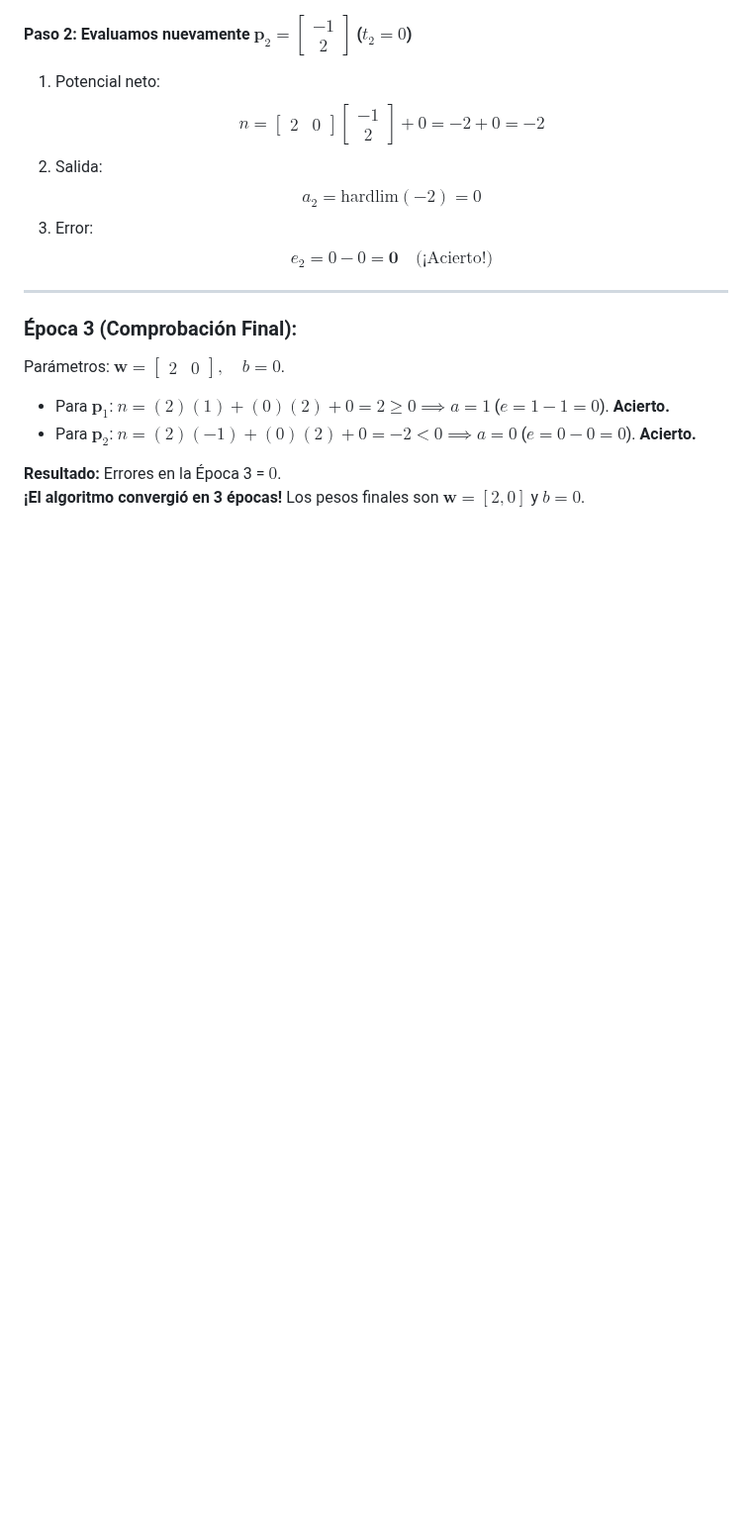
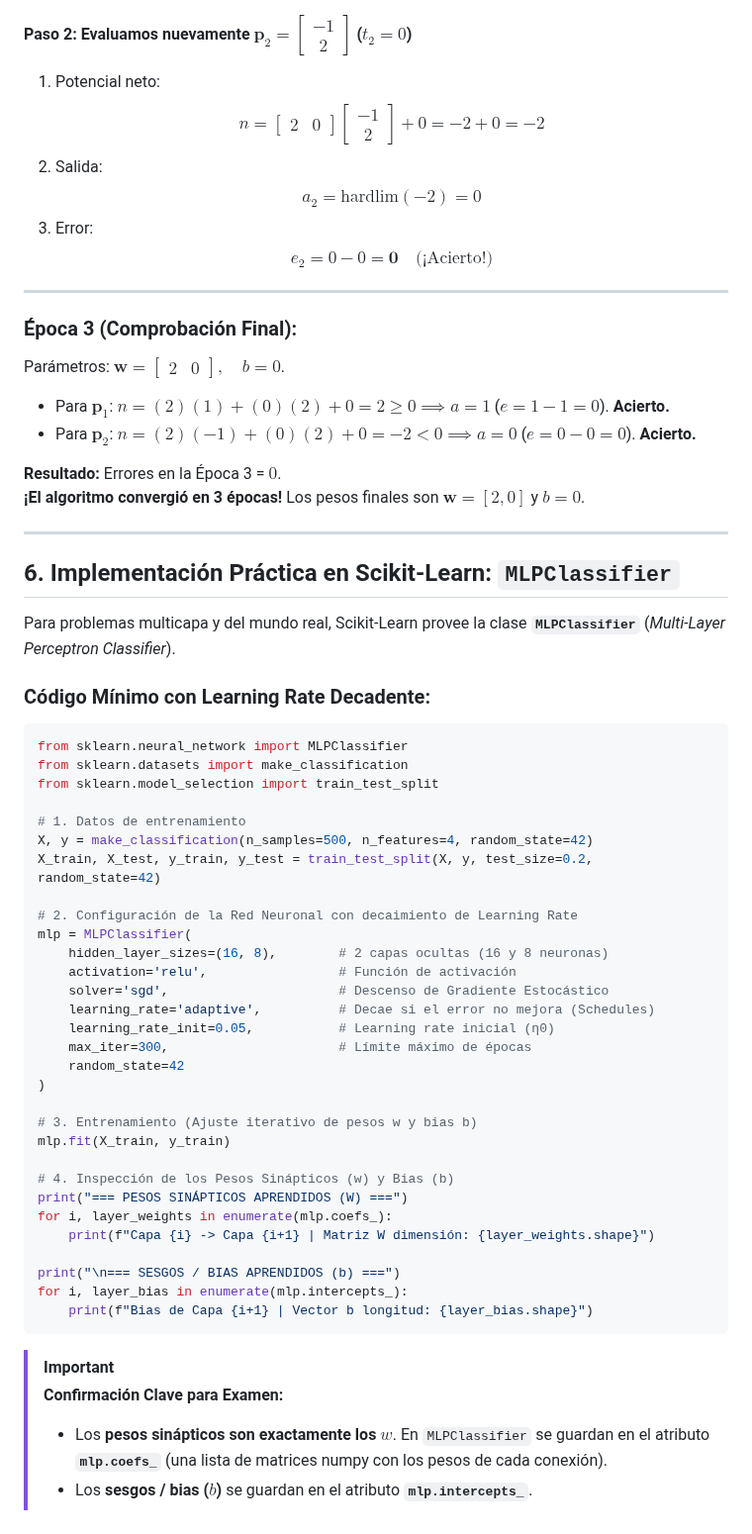
Before and after one commit to Eddyfals0/notas-obsidia-oto-o-2026, a Markdown page: minería de datos/14. Algoritmo de Entrenamiento del Perceptrón, Regla de Aprendizaje y Calibración de Pesos.md, the part around one of its changes. Shown at 99% size. Drawn GitHub-style; blank space fills up the shorter version.

Commit message:
docs(minería): documentar decaimiento de learning rate y MLPClassifier con pesos coefs_ e intercepts_

````diff
--- a/minería de datos/14. Algoritmo de Entrenamiento del Perceptrón, Regla de Aprendizaje y Calibración de Pesos.md
+++ b/minería de datos/14. Algoritmo de Entrenamiento del Perceptrón, Regla de Aprendizaje y Calibración de Pesos.md
@@ -247,3 +274,48 @@ Parámetros: $\mathbf{w} = \begin{bmatrix} 2 & 0 \end{bmatrix}, \quad b = 0$.
 
 **Resultado:** Errores en la Época 3 = $0$.
 **¡El algoritmo convergió en 3 épocas!** Los pesos finales son $\mathbf{w} = [2, 0]$ y $b = 0$.
+
+---
+
+## 6. Implementación Práctica en Scikit-Learn: `MLPClassifier`
+
+Para problemas multicapa y del mundo real, Scikit-Learn provee la clase **`MLPClassifier`** (*Multi-Layer Perceptron Classifier*).
+
+### Código Mínimo con Learning Rate Decadente:
+```python
+from sklearn.neural_network import MLPClassifier
+from sklearn.datasets import make_classification
+from sklearn.model_selection import train_test_split
+
+# 1. Datos de entrenamiento
+X, y = make_classification(n_samples=500, n_features=4, random_state=42)
+X_train, X_test, y_train, y_test = train_test_split(X, y, test_size=0.2, random_state=42)
+
+# 2. Configuración de la Red Neuronal con decaimiento de Learning Rate
+mlp = MLPClassifier(
+    hidden_layer_sizes=(16, 8),        # 2 capas ocultas (16 y 8 neuronas)
+    activation='relu',                 # Función de activación
+    solver='sgd',                      # Descenso de Gradiente Estocástico
+    learning_rate='adaptive',          # Decae si el error no mejora (Schedules)
+    learning_rate_init=0.05,           # Learning rate inicial (η0)
+    max_iter=300,                      # Límite máximo de épocas
+    random_state=42
+)
+
+# 3. Entrenamiento (Ajuste iterativo de pesos w y bias b)
+mlp.fit(X_train, y_train)
+
+# 4. Inspección de los Pesos Sinápticos (w) y Bias (b)
+print("=== PESOS SINÁPTICOS APRENDIDOS (W) ===")
+for i, layer_weights in enumerate(mlp.coefs_):
+    print(f"Capa {i} -> Capa {i+1} | Matriz W dimensión: {layer_weights.shape}")
+
+print("\n=== SESGOS / BIAS APRENDIDOS (b) ===")
+for i, layer_bias in enumerate(mlp.intercepts_):
+    print(f"Bias de Capa {i+1} | Vector b longitud: {layer_bias.shape}")
+```
+
+> [!IMPORTANT]
+> **Confirmación Clave para Examen:**
+> * Los **pesos sinápticos son exactamente los $w$**. En `MLPClassifier` se guardan en el atributo **`mlp.coefs_`** (una lista de matrices numpy con los pesos de cada conexión).
+> * Los **sesgos / bias ($b$)** se guardan en el atributo **`mlp.intercepts_`**.
````
Also changed, not shown: other parts of minería de datos/14. Algoritmo de Entrenamiento del Perceptrón, Regla de Aprendizaje y Calibración de Pesos.md (+27 -0 lines), minería de datos/Glosario de Términos y Conceptos Clave.md (+8 -0 lines).
